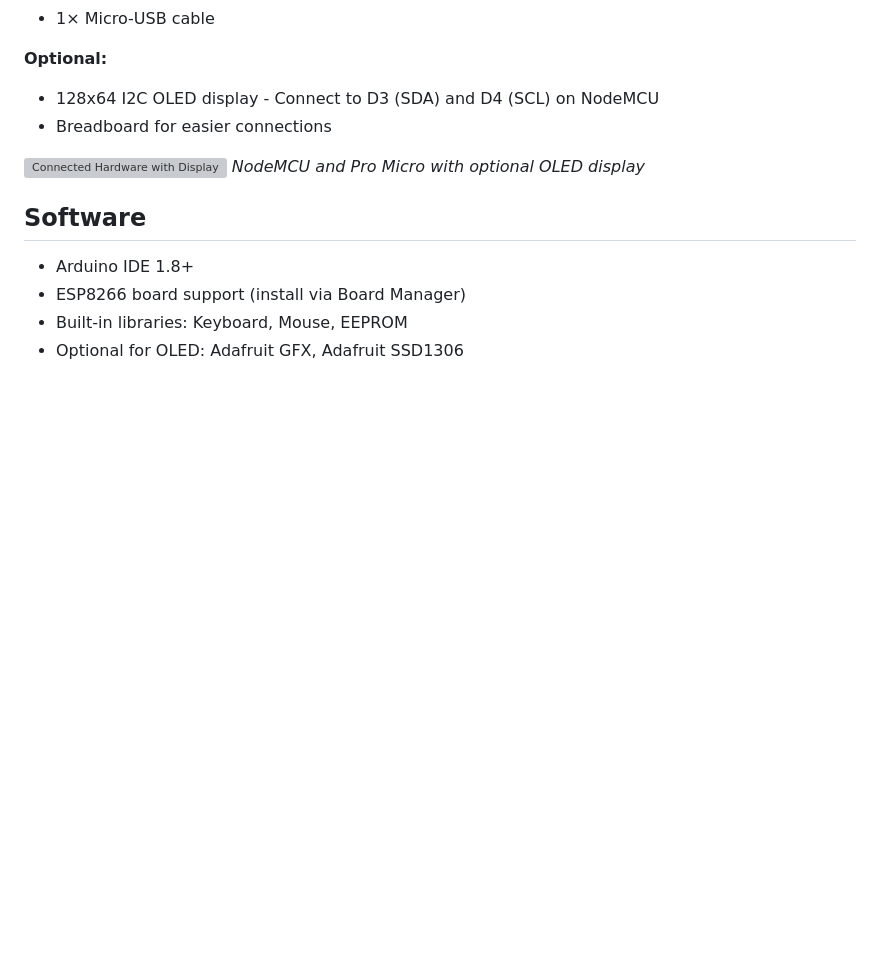
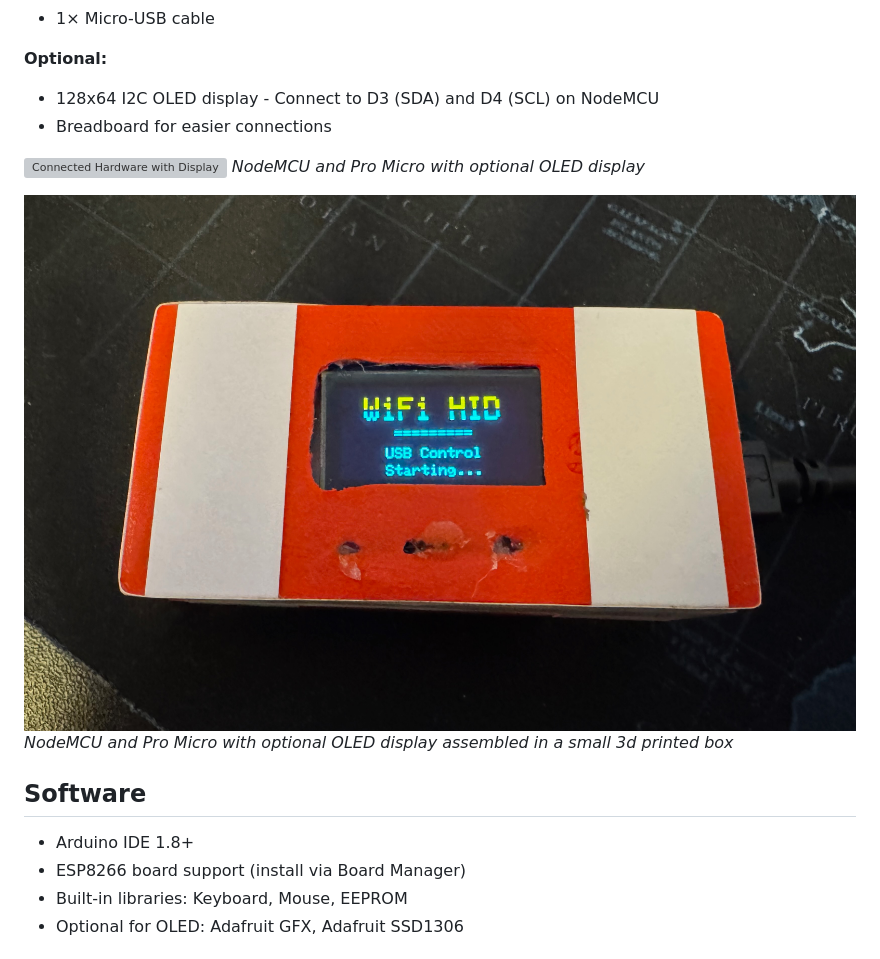
Before and after one commit to maxiwoj/wifi-usb-hid, a Markdown page: README.md, the part around the change. Rendered like a GitHub page; pictures changed too: docs/resource/assembled.jpeg (added); blank space fills up the shorter version; grey boxes are pictures that could not be loaded.

Commit message:
Add assembled picture

```diff
--- a/README.md
+++ b/README.md
@@ -45,6 +45,9 @@ See **[FEATURES.md](docs/FEATURES.md)** for a detailed description of each featu
 ![Connected Hardware with Display](docs/resource/display_connected_pic.jpeg)
 *NodeMCU and Pro Micro with optional OLED display*
 
+![Assembled Hardware in a small box](docs/resource/assembled.jpeg)
+*NodeMCU and Pro Micro with optional OLED display assembled in a small 3d printed box*
+
 ## Software
 
 - Arduino IDE 1.8+
```
